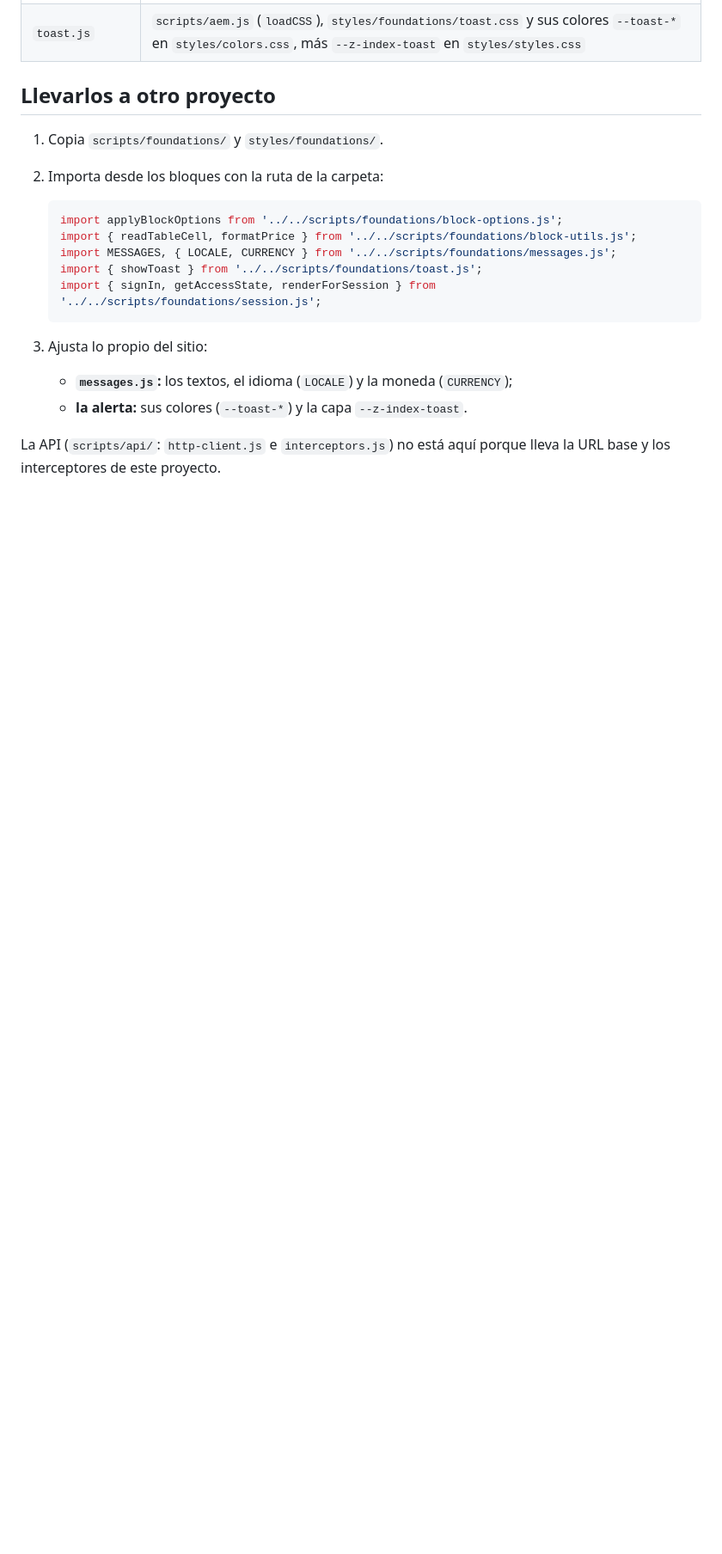
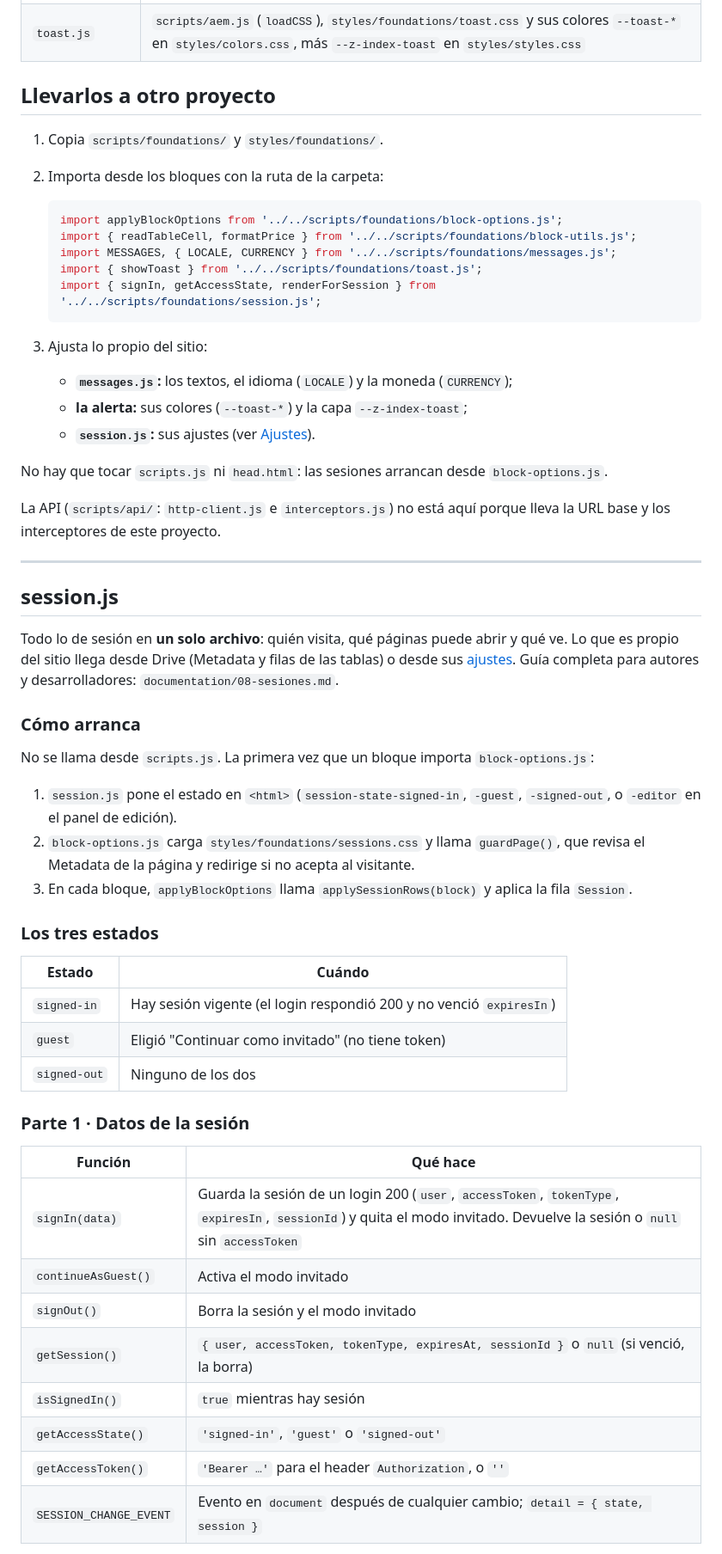
Before and after one commit to Grupo-Puntos-Adobe/com-sandbox-novamovil, a Markdown page: scripts/foundations/README.md, the part around one of its changes. Shown at 86% size. Rendered like a GitHub page; blank space fills up the shorter version.

```diff
--- a/scripts/foundations/README.md
+++ b/scripts/foundations/README.md
@@ -38,7 +38,50 @@ a otro sitio de AEM Edge Delivery Services. Son el par de `styles/foundations/`
 
 3. Ajusta lo propio del sitio:
    - **`messages.js`:** los textos, el idioma (`LOCALE`) y la moneda (`CURRENCY`);
-   - **la alerta:** sus colores (`--toast-*`) y la capa `--z-index-toast`.
+   - **la alerta:** sus colores (`--toast-*`) y la capa `--z-index-toast`;
+   - **`session.js`:** sus ajustes (ver [Ajustes](#ajustes)).
+
+No hay que tocar `scripts.js` ni `head.html`: las sesiones arrancan desde `block-options.js`.
 
 La API (`scripts/api/`: `http-client.js` e `interceptors.js`) no está aquí porque lleva la URL base
 y los interceptores de este proyecto.
+
+---
+
+## session.js
+
+Todo lo de sesión en **un solo archivo**: quién visita, qué páginas puede abrir y qué ve. Lo que es
+propio del sitio llega desde Drive (Metadata y filas de las tablas) o desde sus [ajustes](#ajustes).
+Guía completa para autores y desarrolladores: `documentation/08-sesiones.md`.
+
+### Cómo arranca
+
+No se llama desde `scripts.js`. La primera vez que un bloque importa `block-options.js`:
+
+1. `session.js` pone el estado en `<html>` (`session-state-signed-in`, `-guest`, `-signed-out`, o
+   `-editor` en el panel de edición).
+2. `block-options.js` carga `styles/foundations/sessions.css` y llama `guardPage()`, que revisa el
+   Metadata de la página y redirige si no acepta al visitante.
+3. En cada bloque, `applyBlockOptions` llama `applySessionRows(block)` y aplica la fila `Session`.
+
+### Los tres estados
+
+| Estado | Cuándo |
+|---|---|
+| `signed-in` | Hay sesión vigente (el login respondió 200 y no venció `expiresIn`) |
+| `guest` | Eligió "Continuar como invitado" (no tiene token) |
+| `signed-out` | Ninguno de los dos |
+
+### Parte 1 · Datos de la sesión
+
+| Función | Qué hace |
+|---|---|
+| `signIn(data)` | Guarda la sesión de un login 200 (`user`, `accessToken`, `tokenType`, `expiresIn`, `sessionId`) y quita el modo invitado. Devuelve la sesión o `null` sin `accessToken` |
+| `continueAsGuest()` | Activa el modo invitado |
+| `signOut()` | Borra la sesión y el modo invitado |
+| `getSession()` | `{ user, accessToken, tokenType, expiresAt, sessionId }` o `null` (si venció, la borra) |
+| `isSignedIn()` | `true` mientras hay sesión |
+| `getAccessState()` | `'signed-in'`, `'guest'` o `'signed-out'` |
+| `getAccessToken()` | `'Bearer …'` para el header `Authorization`, o `''` |
+| `SESSION_CHANGE_EVENT` | Evento en `document` después de cualquier cambio; `detail = { state, session }` |
+
```
Also changed, not shown: other parts of scripts/foundations/README.md (+76 -3 lines).
